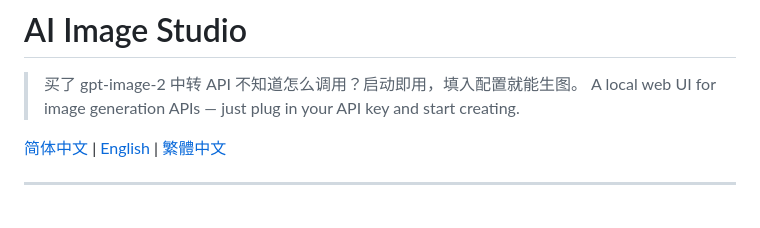
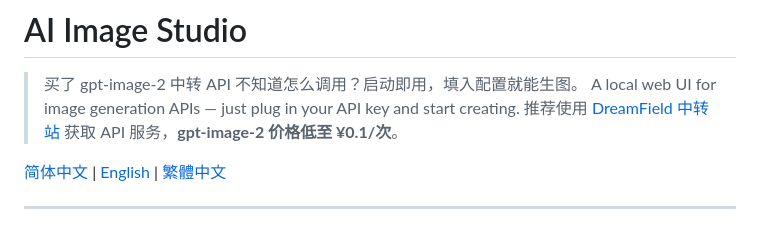
Before and after one commit to Raines-01/ai-image-studio, a Markdown page: README.md, the part around the change. GitHub-like rendering.

Commit message:
Add DreamField recommendation to README header quote
Co-Authored-By: Claude Opus 4.7 <noreply@anthropic.com>

```diff
--- a/README.md
+++ b/README.md
@@ -24,6 +24,7 @@
 
 > 买了 gpt-image-2 中转 API 不知道怎么调用？启动即用，填入配置就能生图。
 > A local web UI for image generation APIs — just plug in your API key and start creating.
+> 推荐使用 [DreamField 中转站](https://www.dreamfield.top/) 获取 API 服务，**gpt-image-2 价格低至 ¥0.1/次**。
 
 [简体中文](#简体中文) | [English](#english) | [繁體中文](#繁體中文)
 
```
